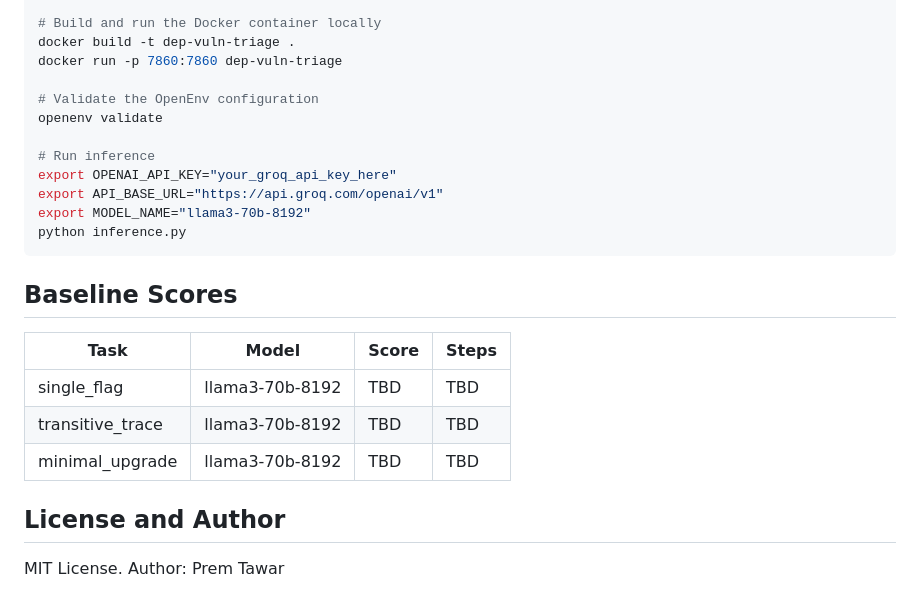
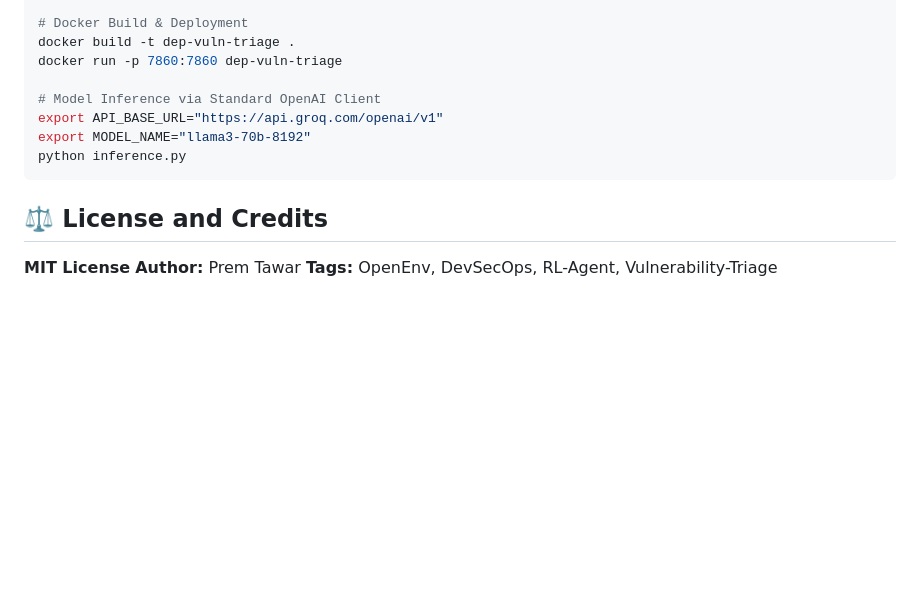
Before and after one commit to rkprem0518-gif/vte_mvp, a Markdown page: README.md, the part around one of its changes. Rendered like a GitHub page; blank space fills up the shorter version.

````diff
--- a/README.md
+++ b/README.md
@@ -71,26 +60,15 @@ cd vte_mvp/dep-vuln-triage
 
-# Build and run the Docker container locally
+# Docker Build & Deployment
 docker build -t dep-vuln-triage .
 docker run -p 7860:7860 dep-vuln-triage
 
-# Validate the OpenEnv configuration
-openenv validate
-
-# Run inference
-export OPENAI_API_KEY="your_groq_api_key_here"
+# Model Inference via Standard OpenAI Client
 export API_BASE_URL="https://api.groq.com/openai/v1"
 export MODEL_NAME="llama3-70b-8192"
 python inference.py
 ```
 
-## Baseline Scores
-
-| Task | Model | Score | Steps |
-|---|---|---|---|
-| single_flag | llama3-70b-8192 | TBD | TBD |
-| transitive_trace | llama3-70b-8192 | TBD | TBD |
-| minimal_upgrade | llama3-70b-8192 | TBD | TBD |
-
-## License and Author
-MIT License.
-Author: Prem Tawar
+## ⚖️ License and Credits
+**MIT License**
+**Author:** Prem Tawar
+**Tags:** OpenEnv, DevSecOps, RL-Agent, Vulnerability-Triage
````
Also changed, not shown: other parts of README.md (+34 -45 lines).
